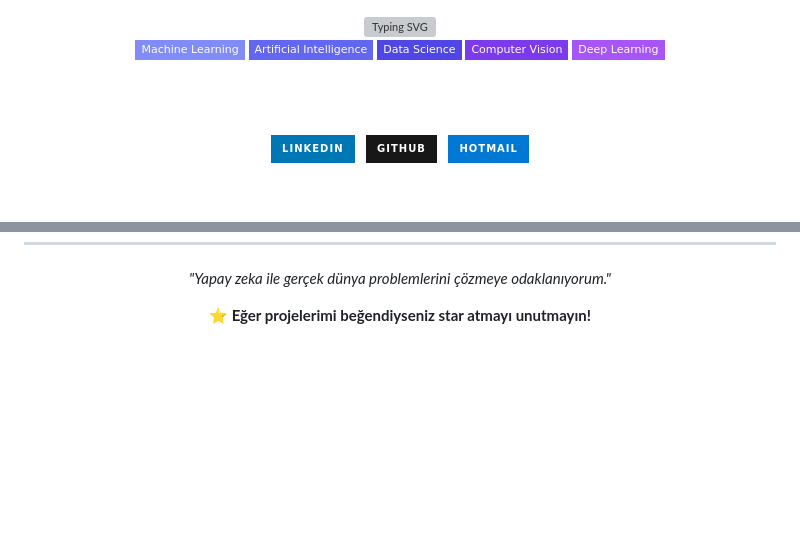
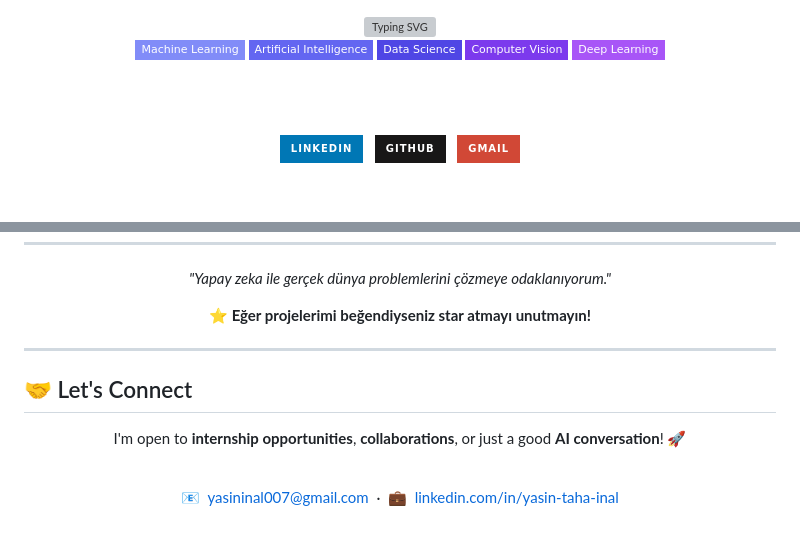
Before and after one commit to yasininal/yasininal, a Markdown page: README.md, 2 parts joined by grey strips. Rendered like a GitHub page; badges without logos; blank space fills up the shorter version; grey boxes are pictures that could not be loaded.

Commit message:
feat: Gmail badge, remove followers icon, add Let's Connect section

```diff
--- a/README.md
+++ b/README.md
@@ -22,8 +22,8 @@
   <img src="https://img.shields.io/badge/GitHub-181717?style=for-the-badge&logo=github&logoColor=white" alt="GitHub"/>
 </a>
 &nbsp;
-<a href="mailto:yasininal_55@hotmail.com" target="_blank">
-  <img src="https://img.shields.io/badge/Hotmail-0078D4?style=for-the-badge&logo=microsoft-outlook&logoColor=white" alt="Hotmail"/>
+<a href="mailto:yasininal007@gmail.com" target="_blank">
+  <img src="https://img.shields.io/badge/Gmail-D14836?style=for-the-badge&logo=gmail&logoColor=white" alt="Gmail"/>
 </a>
 
 <br/><br/>
@@ -277,3 +275,18 @@ class YasinInal:
 **⭐ Eğer projelerimi beğendiyseniz star atmayı unutmayın!**
 
 </div>
+
+---
+
+## 🤝 Let's Connect
+
+<div align="center">
+
+I'm open to **internship opportunities**, **collaborations**, or just a good **AI conversation**! 🚀
+
+<br/>
+
+📧 &nbsp;[yasininal007@gmail.com](mailto:yasininal007@gmail.com) &nbsp;·&nbsp; 💼 &nbsp;[linkedin.com/in/yasin-taha-inal](https://www.linkedin.com/in/yasin-taha-inal-5bb836315/)
+
+<br/>
+
```
Also changed, not shown: other parts of README.md (+9 -2 lines).
